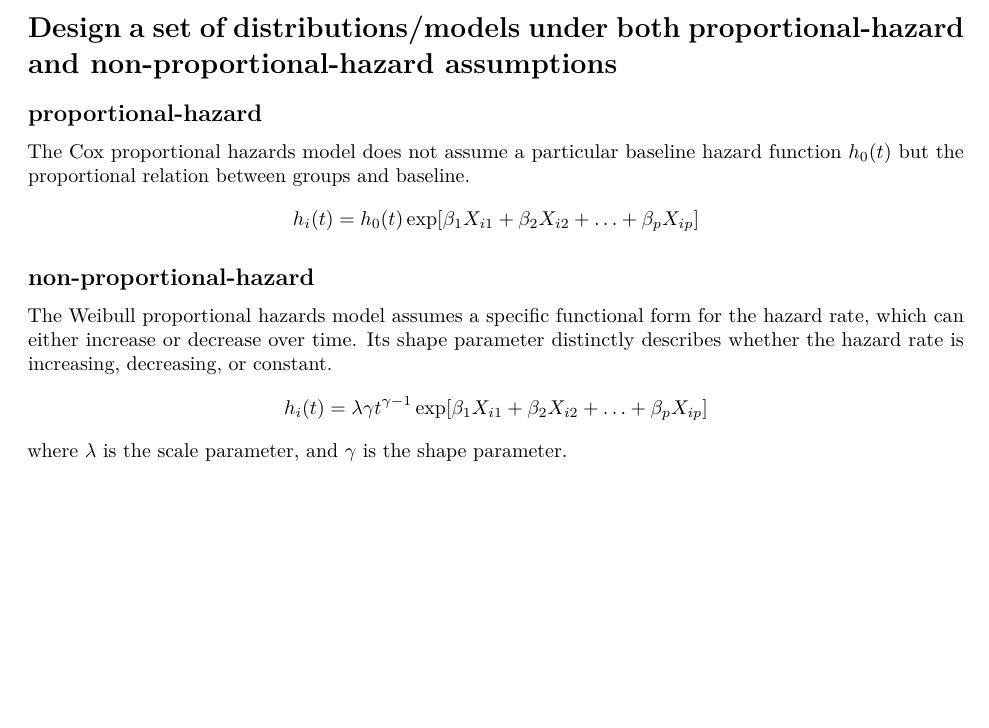
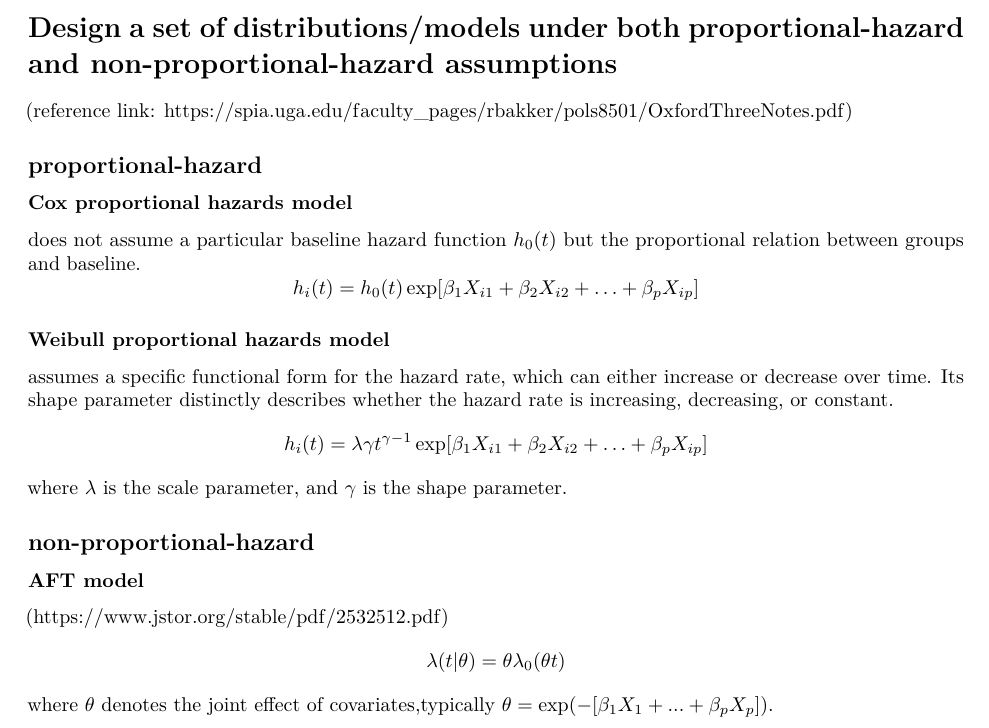
Before and after one commit to JaneSweets/p8160_group_project_1, an R Markdown document (Code.Rmd): part of the page, cut so that both start at the same text, the shorter picture padded with empty space. Rendered offline with R 4.5, knitr and Pandoc, then LaTeX, with nearby package versions.

Commit message:
model revision?

````diff
--- a/Code.Rmd
+++ b/Code.Rmd
@@ -13,16 +13,27 @@ library(ggplot2)
 ```
 
 # Design a set of distributions/models under both proportional-hazard and non-proportional-hazard assumptions
+(reference link: https://spia.uga.edu/faculty_pages/rbakker/pols8501/OxfordThreeNotes.pdf)
+
 ## proportional-hazard
-The Cox proportional hazards model does not assume a particular baseline hazard function $h_0(t)$ but the proportional relation between groups and baseline.
+### Cox proportional hazards model
+does not assume a particular baseline hazard function $h_0(t)$ but the proportional relation between groups and baseline.
 $$
 h_i(t) = h_0(t) \exp[\beta_1 X_{i1} + \beta_2 X_{i2} + \ldots + \beta_p X_{ip}]
 $$
 
-
-## non-proportional-hazard
-The Weibull proportional hazards model assumes a specific functional form for the hazard rate, which can either increase or decrease over time. Its shape parameter distinctly describes whether the hazard rate is increasing, decreasing, or constant.
+### Weibull proportional hazards model
+assumes a specific functional form for the hazard rate, which can either increase or decrease over time. Its shape parameter distinctly describes whether the hazard rate is increasing, decreasing, or constant.
 $$
 h_i(t) = \lambda \gamma t^{\gamma - 1} \exp[\beta_1 X_{i1} + \beta_2 X_{i2} + \ldots + \beta_p X_{ip}]
 $$
 where $\lambda$ is the scale parameter, and $\gamma$ is the shape parameter.
+
+
+## non-proportional-hazard
+### AFT model
+(https://www.jstor.org/stable/pdf/2532512.pdf)
+$$
+\lambda(t|\theta) = \theta \lambda_0(\theta t)
+$$
+where $\theta$ denotes the joint effect of covariates,typically $\theta = \exp(-[\beta_{1}X_{1}+ ... +\beta_{p}X_{p}])$.
````
Also changed, not shown: Code.pdf, 1 other file.
